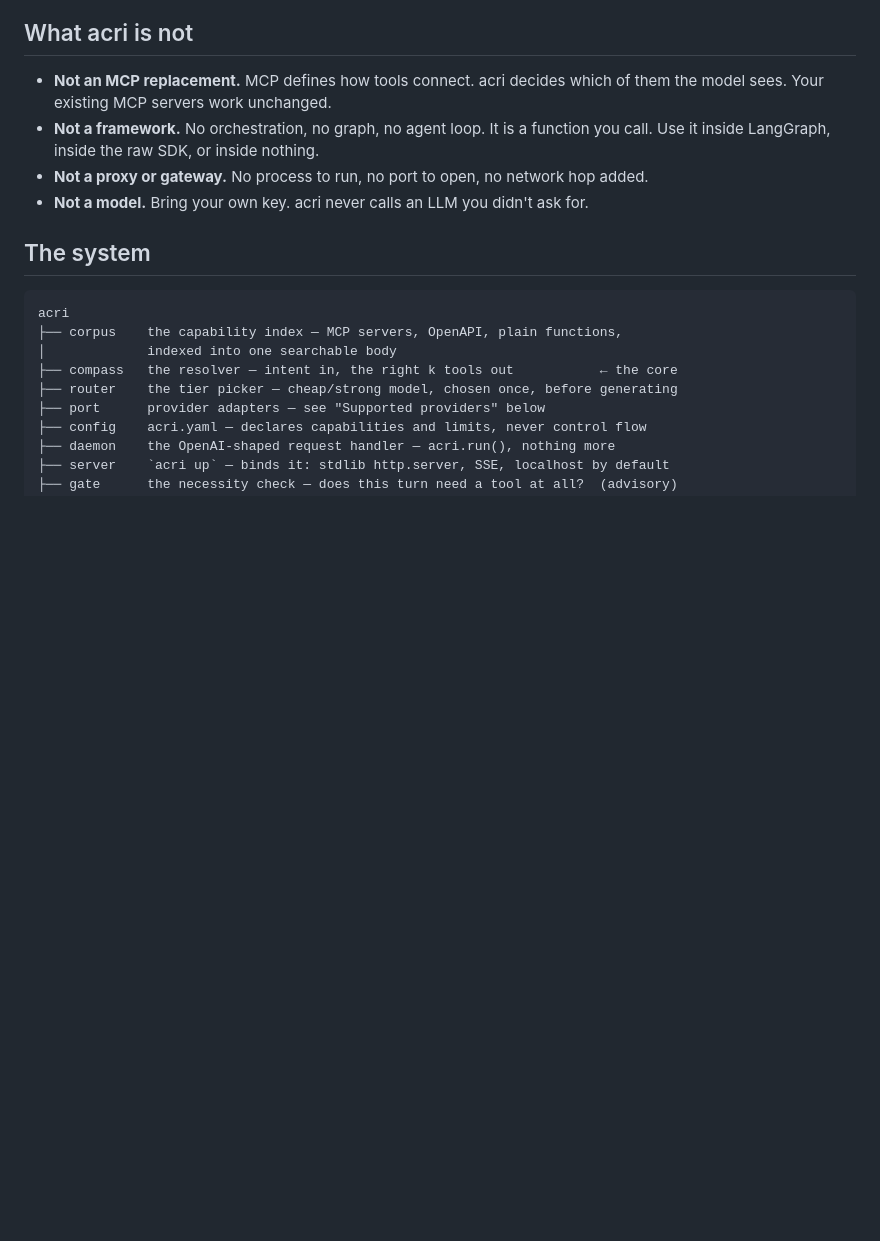
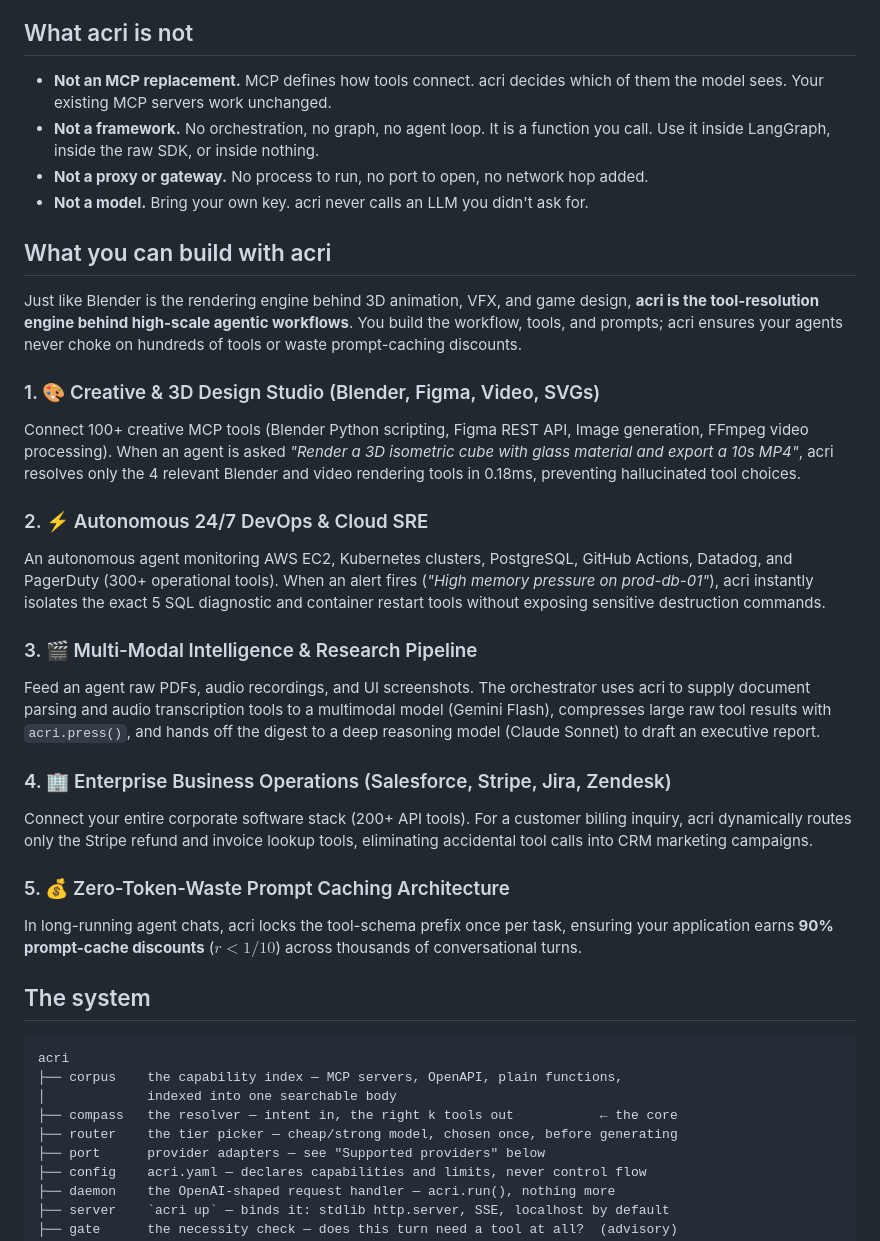
Before and after one commit to INERATE/acri, a Markdown page: README.md, the part around the change. Rendered like a GitHub page; blank space fills up the shorter version.

Commit message:
docs: add real-world agentic workflow blueprints to README

```diff
--- a/README.md
+++ b/README.md
@@ -37,6 +37,25 @@ LLM API, and decides which tools the model gets to see this turn.
   call. Use it inside LangGraph, inside the raw SDK, or inside nothing.
 - **Not a proxy or gateway.** No process to run, no port to open, no network hop added.
 - **Not a model.** Bring your own key. acri never calls an LLM you didn't ask for.
+
+## What you can build with acri
+
+Just like Blender is the rendering engine behind 3D animation, VFX, and game design, **acri is the tool-resolution engine behind high-scale agentic workflows**. You build the workflow, tools, and prompts; acri ensures your agents never choke on hundreds of tools or waste prompt-caching discounts.
+
+### 1. 🎨 Creative & 3D Design Studio (Blender, Figma, Video, SVGs)
+Connect 100+ creative MCP tools (Blender Python scripting, Figma REST API, Image generation, FFmpeg video processing). When an agent is asked *"Render a 3D isometric cube with glass material and export a 10s MP4"*, acri resolves only the 4 relevant Blender and video rendering tools in 0.18ms, preventing hallucinated tool choices.
+
+### 2. ⚡ Autonomous 24/7 DevOps & Cloud SRE
+An autonomous agent monitoring AWS EC2, Kubernetes clusters, PostgreSQL, GitHub Actions, Datadog, and PagerDuty (300+ operational tools). When an alert fires (*"High memory pressure on prod-db-01"*), acri instantly isolates the exact 5 SQL diagnostic and container restart tools without exposing sensitive destruction commands.
+
+### 3. 🎬 Multi-Modal Intelligence & Research Pipeline
+Feed an agent raw PDFs, audio recordings, and UI screenshots. The orchestrator uses acri to supply document parsing and audio transcription tools to a multimodal model (Gemini Flash), compresses large raw tool results with `acri.press()`, and hands off the digest to a deep reasoning model (Claude Sonnet) to draft an executive report.
+
+### 4. 🏢 Enterprise Business Operations (Salesforce, Stripe, Jira, Zendesk)
+Connect your entire corporate software stack (200+ API tools). For a customer billing inquiry, acri dynamically routes only the Stripe refund and invoice lookup tools, eliminating accidental tool calls into CRM marketing campaigns.
+
+### 5. 💰 Zero-Token-Waste Prompt Caching Architecture
+In long-running agent chats, acri locks the tool-schema prefix once per task, ensuring your application earns **90% prompt-cache discounts** ($r < 1/10$) across thousands of conversational turns.
 
 ## The system
 
```
